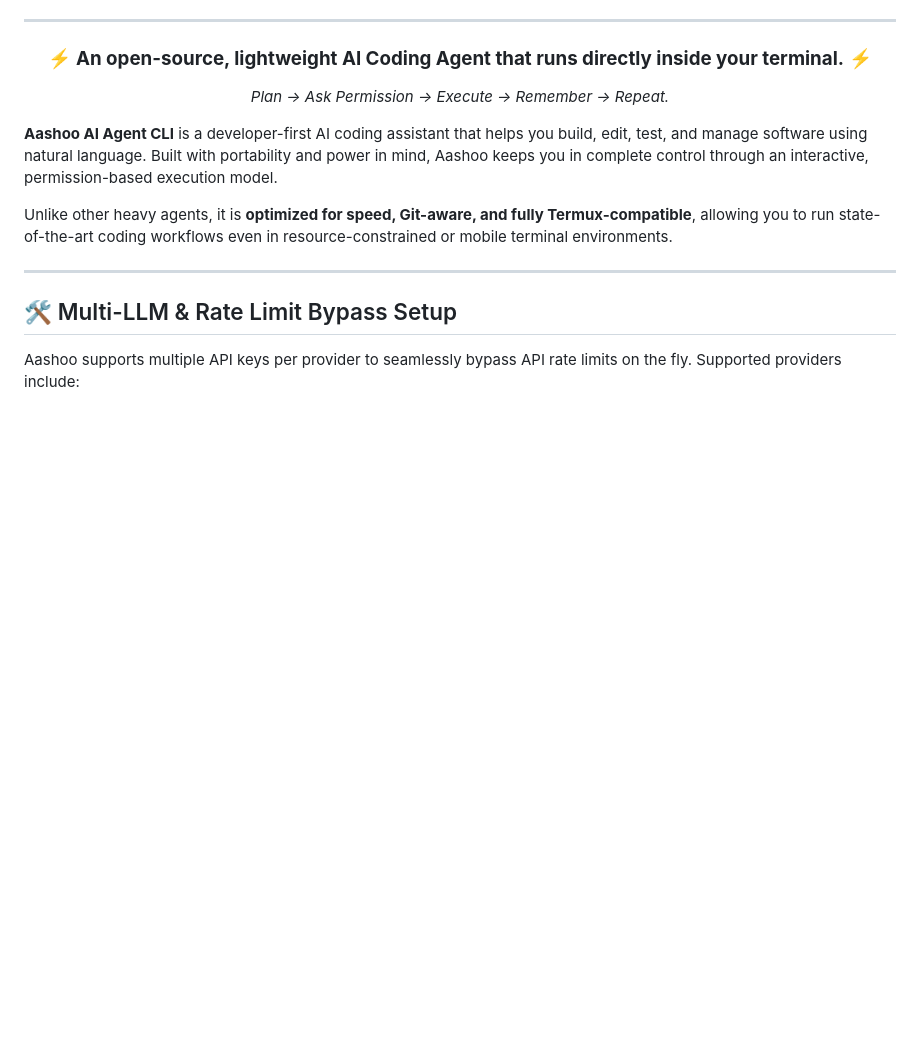
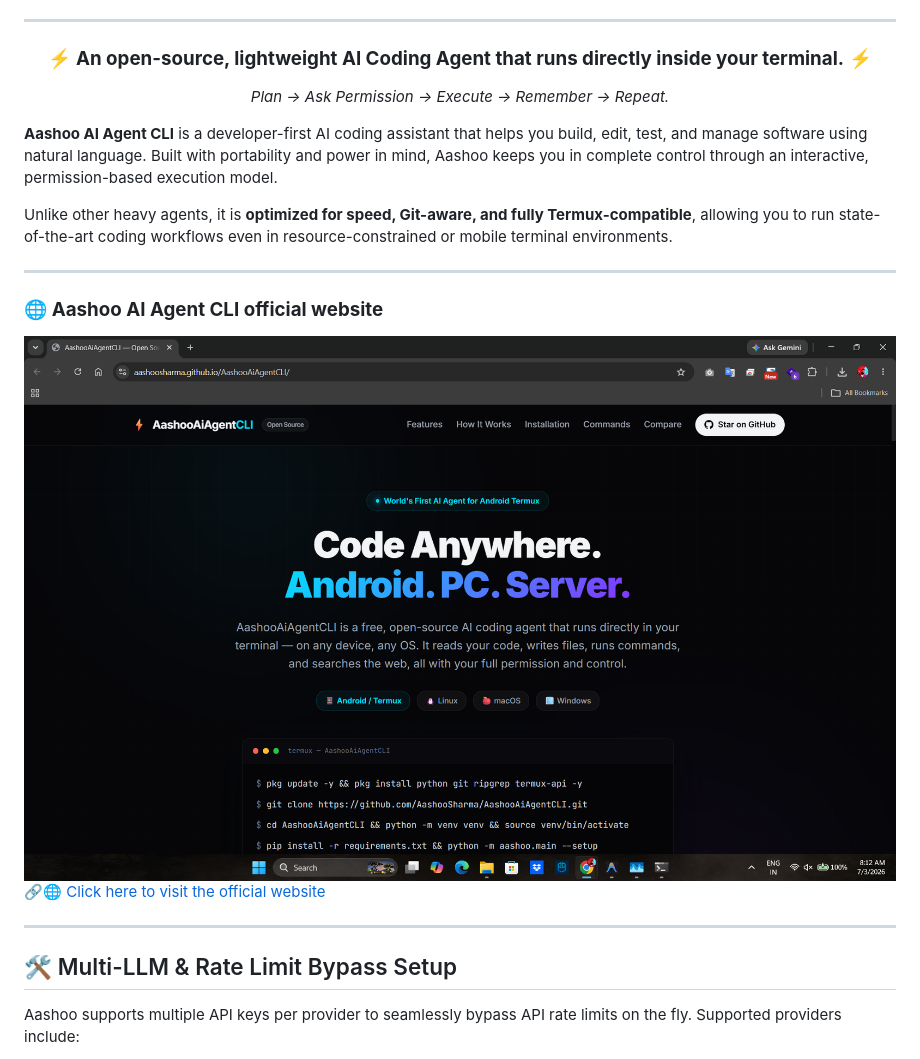
Before and after one commit to AashooSharma/AashooAiAgentCLI, a Markdown page: README.md, the part around the change. Drawn GitHub-style; pictures changed too: assets/website-image.png (added); blank space fills up the shorter version.

Commit message:
feat: add official website link and preview image to README

```diff
--- a/README.md
+++ b/README.md
@@ -18,6 +18,12 @@
 **Aashoo AI Agent CLI** is a developer-first AI coding assistant that helps you build, edit, test, and manage software using natural language. Built with portability and power in mind, Aashoo keeps you in complete control through an interactive, permission-based execution model.
 
 Unlike other heavy agents, it is **optimized for speed, Git-aware, and fully Termux-compatible**, allowing you to run state-of-the-art coding workflows even in resource-constrained or mobile terminal environments.
+
+---
+
+### 🌐 **Aashoo AI Agent CLI official website**
+![website](assets/website-image.png)
+[🔗🌐 Click here to visit the official website](https://aashoosharma.github.io/AashooAiAgentCLI/)
 
 ---
 
```
